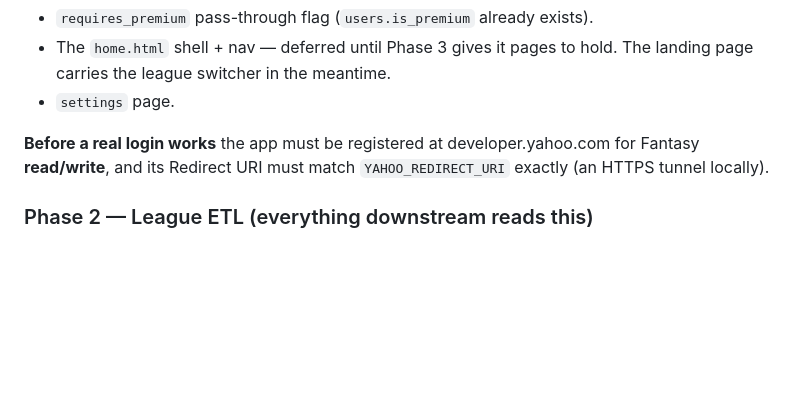
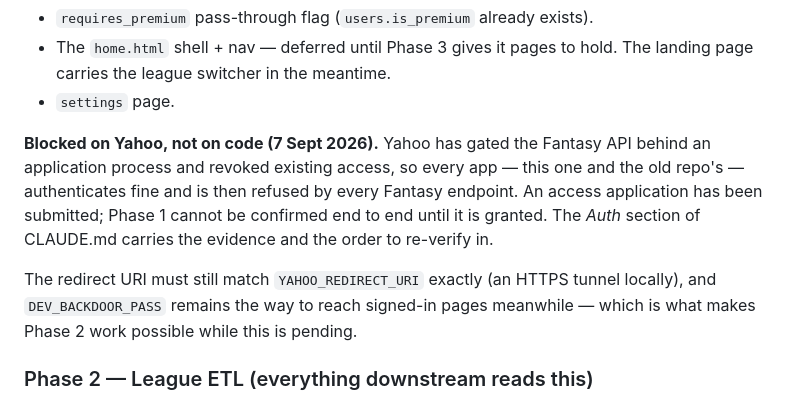
Before and after one commit to Interestingkiwi/fantasy-streams-2, a Markdown page: docs/MIGRATION.md, the part around the change. Drawn GitHub-style; blank space fills up the shorter version.

```diff
--- a/docs/MIGRATION.md
+++ b/docs/MIGRATION.md
@@ -112,9 +112,16 @@ Still open from this phase:
   The landing page carries the league switcher in the meantime.
 - `settings` page.
 
-**Before a real login works** the app must be registered at
-developer.yahoo.com for Fantasy **read/write**, and its Redirect URI must match
-`YAHOO_REDIRECT_URI` exactly (an HTTPS tunnel locally).
+**Blocked on Yahoo, not on code (7 Sept 2026).** Yahoo has gated the Fantasy
+API behind an application process and revoked existing access, so every app —
+this one and the old repo's — authenticates fine and is then refused by every
+Fantasy endpoint. An access application has been submitted; Phase 1 cannot be
+confirmed end to end until it is granted. The *Auth* section of CLAUDE.md
+carries the evidence and the order to re-verify in.
+
+The redirect URI must still match `YAHOO_REDIRECT_URI` exactly (an HTTPS tunnel
+locally), and `DEV_BACKDOOR_PASS` remains the way to reach signed-in pages
+meanwhile — which is what makes Phase 2 work possible while this is pending.
 
 ### Phase 2 — League ETL (everything downstream reads this)
 
```
Also changed, not shown: CLAUDE.md (+31 -12 lines).
